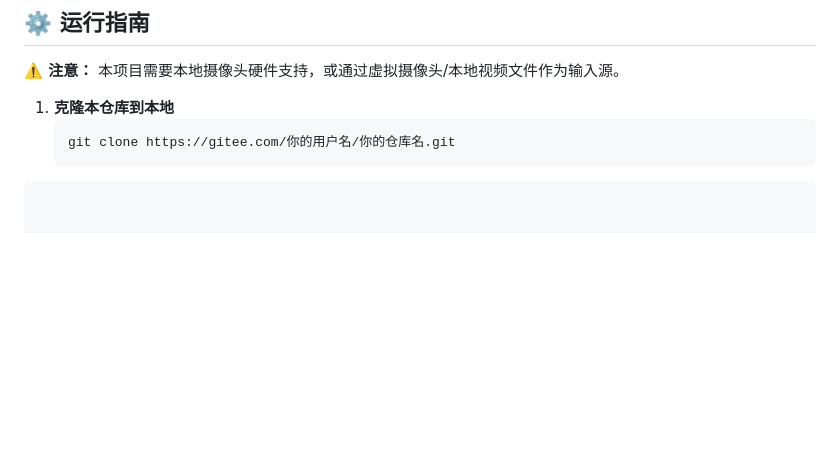
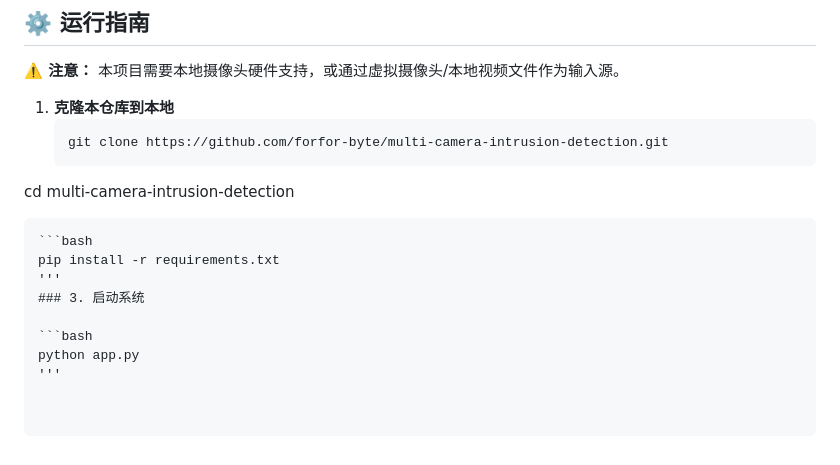
Before and after one commit to forfor-byte/multi-camera-intrusion-detection, a Markdown page: README.md, the part around the change. Drawn GitHub-style; blank space fills up the shorter version.

````diff
--- a/README.md
+++ b/README.md
@@ -44,5 +44,14 @@
 
 1. **克隆本仓库到本地**
    ```bash
-   git clone https://gitee.com/你的用户名/你的仓库名.git
+   git clone https://github.com/forfor-byte/multi-camera-intrusion-detection.git
+cd multi-camera-intrusion-detection
 ```
+```bash
+pip install -r requirements.txt
+'''
+### 3. 启动系统
+
+```bash
+python app.py
+'''
````
